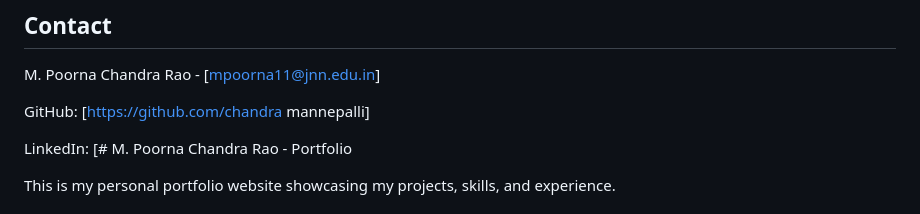
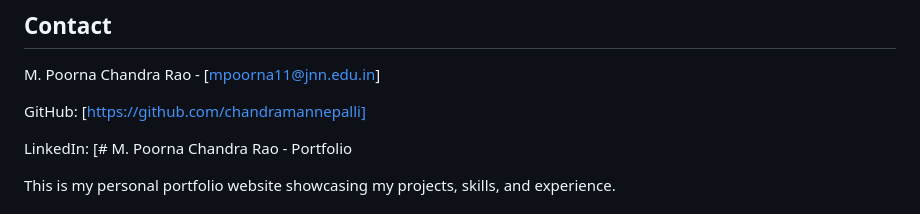
Before and after one commit to Chandramannepali/-Codsoft-Landingpage, a Markdown page: README.md, the part around the change. GitHub-like rendering.

```diff
--- a/README.md
+++ b/README.md
@@ -53,7 +53,7 @@ To make changes, edit the HTML and CSS files directly. The main files are:
 
 M. Poorna Chandra Rao - [mpoorna11@jnn.edu.in]
 
-GitHub: [https://github.com/chandra mannepalli]
+GitHub: [https://github.com/chandramannepalli]
 
 LinkedIn: [# M. Poorna Chandra Rao - Portfolio
 
```
